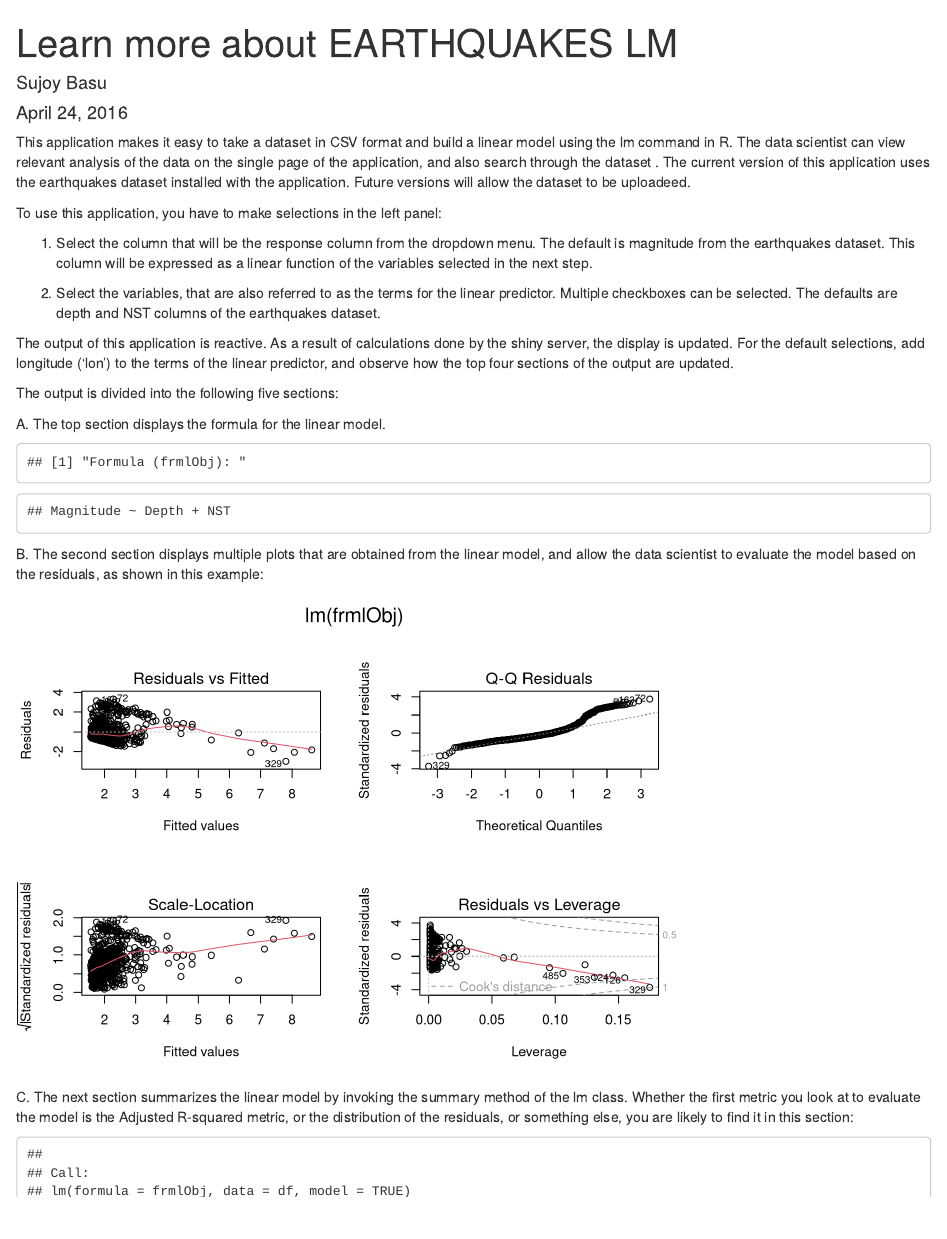
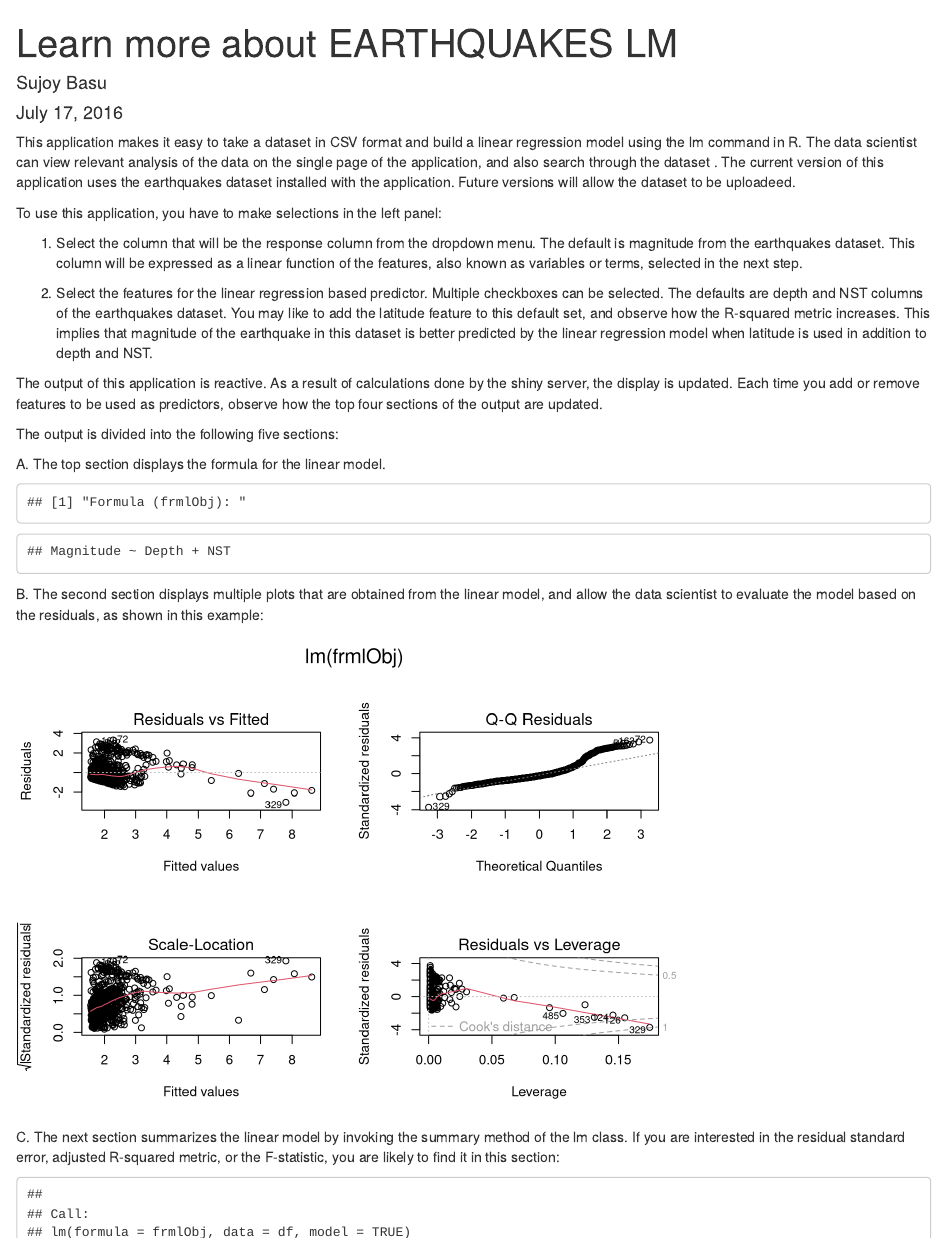
Before and after one commit to sbasu10/EarthquakesLM, an R Markdown document (learnMore.Rmd): the page in a window 1100 px wide, from its top. Rendered offline with R 4.5, knitr and Pandoc, with nearby package versions.

Commit message:
updated documentation in application

````diff
--- a/learnMore.Rmd
+++ b/learnMore.Rmd
@@ -1,19 +1,19 @@
 ---
 title: "Learn more about EARTHQUAKES LM"
 author: "Sujoy Basu"
-date: "April 24, 2016"
+date: "July 17, 2016"
 output: html_document
 ---
 
-This application makes it easy to take a dataset in CSV format and build a linear model using the lm command in R. The data scientist can view relevant analysis of the data on the single page of the application, and also search through the dataset . The current version of this application uses the earthquakes dataset installed with the application. Future versions will allow the dataset to be uploadeed.
+This application makes it easy to take a dataset in CSV format and build a linear regression model using the lm command in R. The data scientist can view relevant analysis of the data on the single page of the application, and also search through the dataset . The current version of this application uses the earthquakes dataset installed with the application. Future versions will allow the dataset to be uploadeed.
 
 To use this application, you have to make selections in the left panel:
 
-1. Select the column that will be the response column from the dropdown menu. The default is magnitude from the earthquakes dataset. This column will be expressed as a linear function of the variables selected in the next step.
+1. Select the column that will be the response column from the dropdown menu. The default is magnitude from the earthquakes dataset. This column will be expressed as a linear function of the features, also known as variables or terms, selected in the next step.
 
-2. Select the variables, that are also referred to as the terms for the linear predictor. Multiple checkboxes can be selected. The defaults are depth and NST columns of the earthquakes dataset.
+2. Select the features for the linear regression based predictor. Multiple checkboxes can be selected. The defaults are depth and NST columns of the earthquakes dataset. You may like to add the latitude feature to this default set, and observe how the R-squared metric increases. This implies that magnitude of the earthquake in this dataset is better predicted by the linear regression model when latitude is used in addition to depth and NST.
 
-The output of this application is reactive. As a result of calculations done by the shiny server, the display is updated. For the default selections, add longitude ('lon') to the terms of the linear predictor, and observe how the top four sections of the output are updated.
+The output of this application is reactive. As a result of calculations done by the shiny server, the display is updated. Each time you add or remove features to be used as predictors, observe how the top four sections of the output are updated.
 
 The output is divided into the following five sections:
 
@@ -35,7 +35,7 @@ par(mfrow = c(2, 2), oma = c(0, 0, 2, 0))
 plot(lmObject, id.n = 5, labels.id = NULL)
 ```
 
-C. The next section summarizes the linear model by invoking the summary method of the lm class. Whether the first metric you look at to evaluate the model is the Adjusted R-squared metric, or the distribution of the residuals, or something else, you are likely to find it in this section:
+C. The next section summarizes the linear model by invoking the summary method of the lm class. If you are interested in the residual standard error, adjusted R-squared metric, or the F-statistic, you are likely to find it in this section:
 
 ```{r, echo=FALSE}
 summary.lm(lmObject, correlation=TRUE, digits=5, signif.stars=TRUE)
````
Also changed, not shown: server.R (+3 -3 lines), ui.R (+3 -3 lines), learnMore.html, learnMore.Rmd (2 more changed lines).
